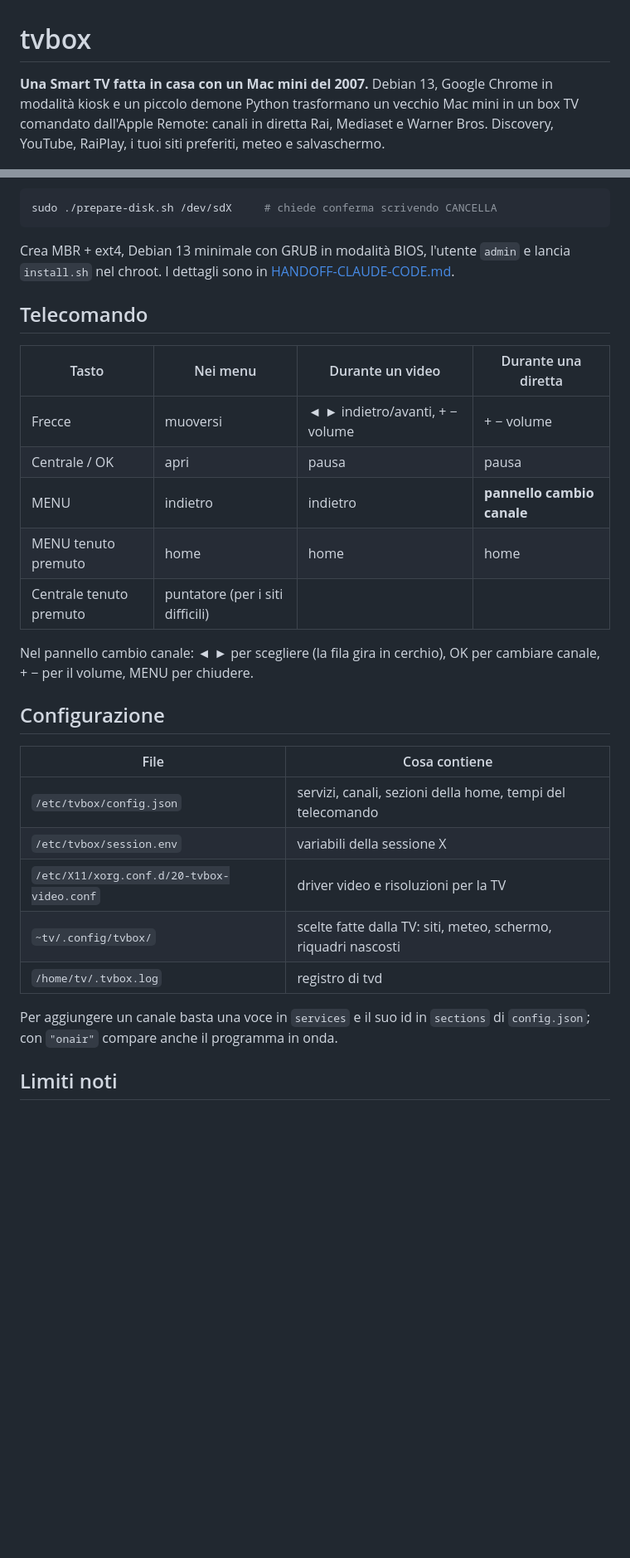
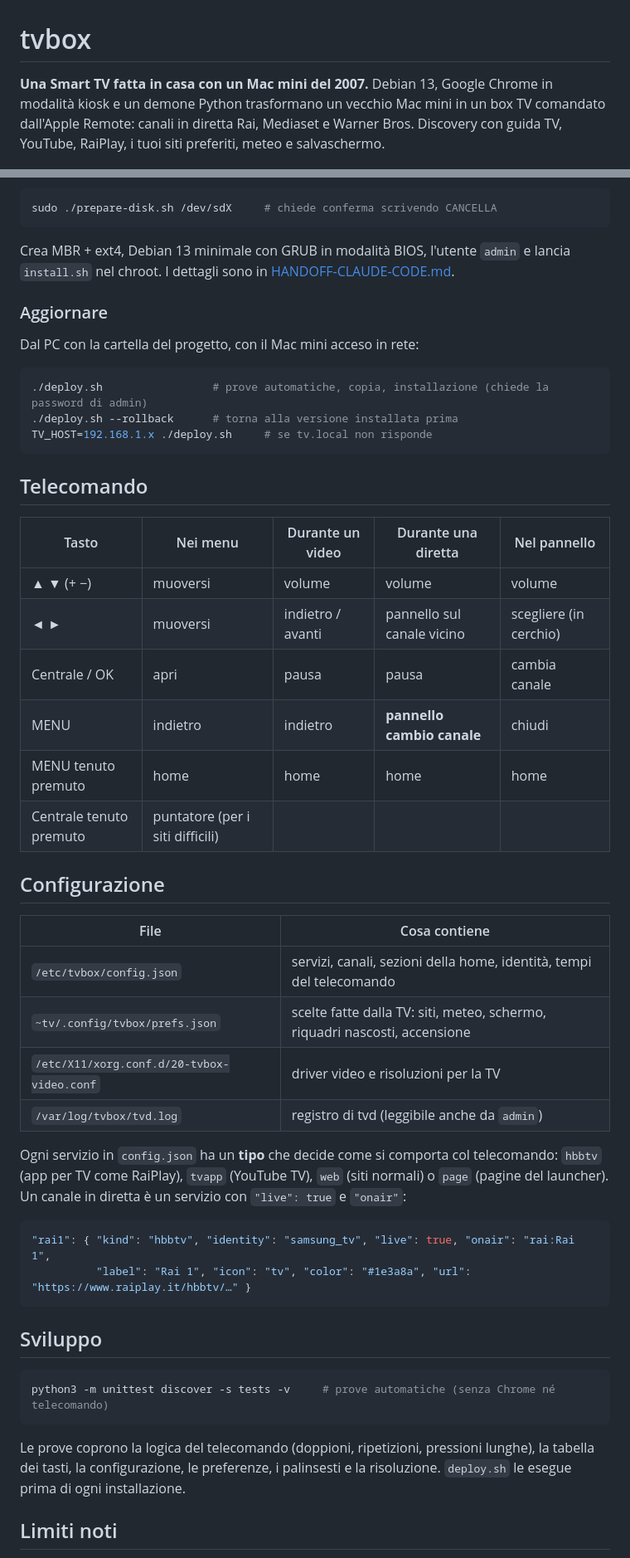
Before and after one commit to Nefer97/TV-Box, a Markdown page: README.md, 2 parts joined by grey strips. Shown at 83% size. GitHub-like rendering; blank space fills up the shorter version.

````diff
--- a/README.md
+++ b/README.md
@@ -1,9 +1,9 @@
 # tvbox
 
 **Una Smart TV fatta in casa con un Mac mini del 2007.**
-Debian 13, Google Chrome in modalità kiosk e un piccolo demone Python trasformano un vecchio
-Mac mini in un box TV comandato dall'Apple Remote: canali in diretta Rai, Mediaset e
-Warner Bros. Discovery, YouTube, RaiPlay, i tuoi siti preferiti, meteo e salvaschermo.
+Debian 13, Google Chrome in modalità kiosk e un demone Python trasformano un vecchio Mac mini
+in un box TV comandato dall'Apple Remote: canali in diretta Rai, Mediaset e Warner Bros.
+Discovery con guida TV, YouTube, RaiPlay, i tuoi siti preferiti, meteo e salvaschermo.
 
 ![Home con un canale in diretta selezionato](docs/screenshots/home-diretta.png)
 
@@ -95,31 +103,54 @@ sudo ./prepare-disk.sh /dev/sdX     # chiede conferma scrivendo CANCELLA
 Crea MBR + ext4, Debian 13 minimale con GRUB in modalità BIOS, l'utente `admin` e lancia
 `install.sh` nel chroot. I dettagli sono in [HANDOFF-CLAUDE-CODE.md](HANDOFF-CLAUDE-CODE.md).
 
+### Aggiornare
+
+Dal PC con la cartella del progetto, con il Mac mini acceso in rete:
+
+```bash
+./deploy.sh                 # prove automatiche, copia, installazione (chiede la password di admin)
+./deploy.sh --rollback      # torna alla versione installata prima
+TV_HOST=192.168.1.x ./deploy.sh     # se tv.local non risponde
+```
+
 ## Telecomando
 
-| Tasto | Nei menu | Durante un video | Durante una diretta |
-|---|---|---|---|
-| Frecce | muoversi | ◄ ► indietro/avanti, + − volume | + − volume |
-| Centrale / OK | apri | pausa | pausa |
-| MENU | indietro | indietro | **pannello cambio canale** |
-| MENU tenuto premuto | home | home | home |
-| Centrale tenuto premuto | puntatore (per i siti difficili) | | |
-
-Nel pannello cambio canale: ◄ ► per scegliere (la fila gira in cerchio), OK per cambiare
-canale, + − per il volume, MENU per chiudere.
+| Tasto | Nei menu | Durante un video | Durante una diretta | Nel pannello |
+|---|---|---|---|---|
+| ▲ ▼ (+ −) | muoversi | volume | volume | volume |
+| ◄ ► | muoversi | indietro / avanti | pannello sul canale vicino | scegliere (in cerchio) |
+| Centrale / OK | apri | pausa | pausa | cambia canale |
+| MENU | indietro | indietro | **pannello cambio canale** | chiudi |
+| MENU tenuto premuto | home | home | home | home |
+| Centrale tenuto premuto | puntatore (per i siti difficili) | | | |
 
 ## Configurazione
 
 | File | Cosa contiene |
 |---|---|
-| `/etc/tvbox/config.json` | servizi, canali, sezioni della home, tempi del telecomando |
-| `/etc/tvbox/session.env` | variabili della sessione X |
+| `/etc/tvbox/config.json` | servizi, canali, sezioni della home, identità, tempi del telecomando |
+| `~tv/.config/tvbox/prefs.json` | scelte fatte dalla TV: siti, meteo, schermo, riquadri nascosti, accensione |
 | `/etc/X11/xorg.conf.d/20-tvbox-video.conf` | driver video e risoluzioni per la TV |
-| `~tv/.config/tvbox/` | scelte fatte dalla TV: siti, meteo, schermo, riquadri nascosti |
-| `/home/tv/.tvbox.log` | registro di tvd |
+| `/var/log/tvbox/tvd.log` | registro di tvd (leggibile anche da `admin`) |
 
-Per aggiungere un canale basta una voce in `services` e il suo id in `sections` di
-`config.json`; con `"onair"` compare anche il programma in onda.
+Ogni servizio in `config.json` ha un **tipo** che decide come si comporta col telecomando:
+`hbbtv` (app per TV come RaiPlay), `tvapp` (YouTube TV), `web` (siti normali) o `page`
+(pagine del launcher). Un canale in diretta è un servizio con `"live": true` e `"onair"`:
+
+```json
+"rai1": { "kind": "hbbtv", "identity": "samsung_tv", "live": true, "onair": "rai:Rai 1",
+          "label": "Rai 1", "icon": "tv", "color": "#1e3a8a", "url": "https://www.raiplay.it/hbbtv/…" }
+```
+
+## Sviluppo
+
+```bash
+python3 -m unittest discover -s tests -v     # prove automatiche (senza Chrome né telecomando)
+```
+
+Le prove coprono la logica del telecomando (doppioni, ripetizioni, pressioni lunghe), la
+tabella dei tasti, la configurazione, le preferenze, i palinsesti e la risoluzione.
+`deploy.sh` le esegue prima di ogni installazione.
 
 ## Limiti noti
 
````
Also changed, not shown: other parts of README.md (+44 -34 lines), docs/screenshots/banner.png (added), docs/screenshots/cambio-canale.png (added), docs/screenshots/guida.png (added), docs/screenshots/pannello-canali.png, 18 other files.
